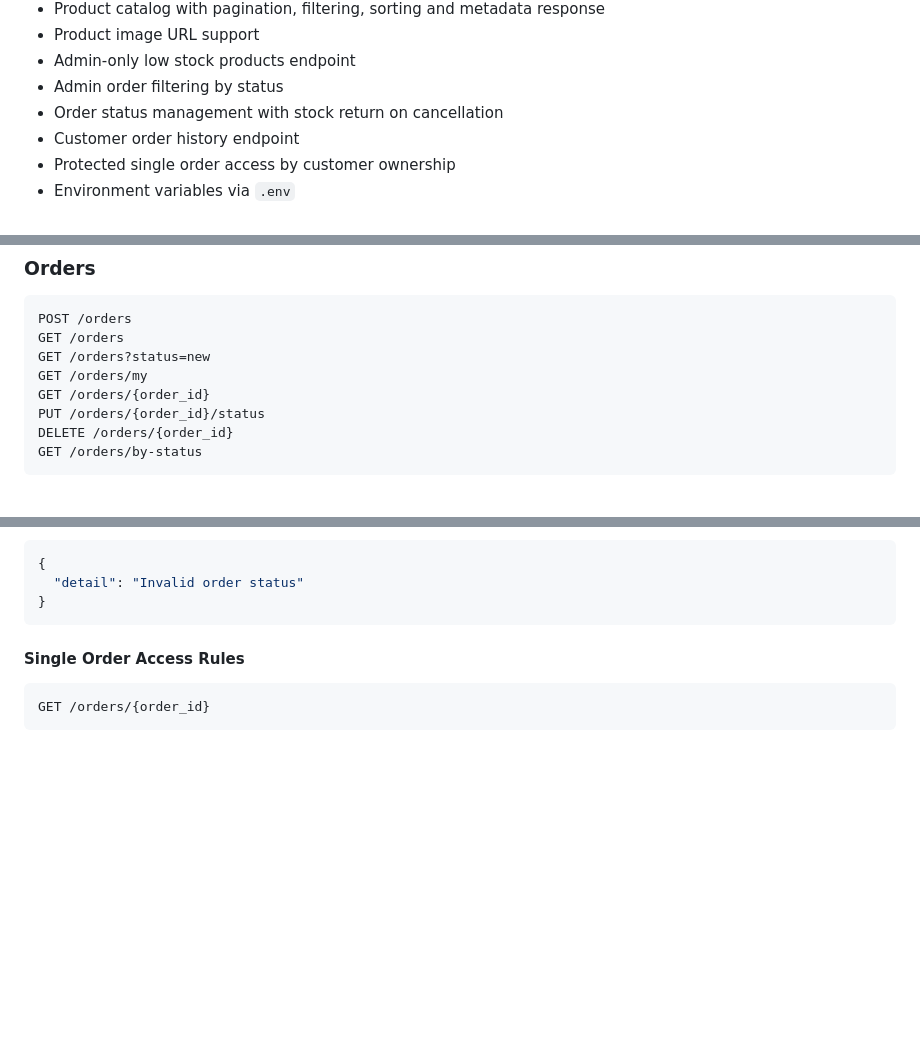
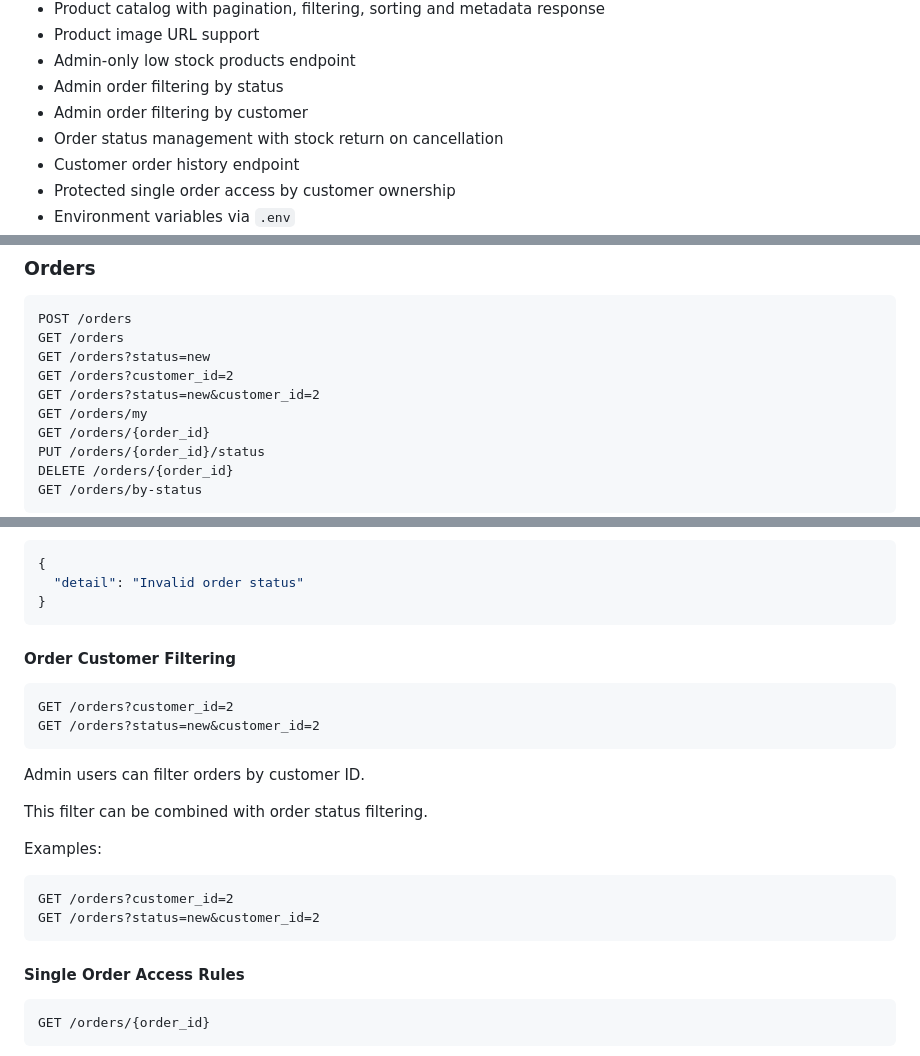
Before and after one commit to Pavlo-Stelmakh/online_shop, a Markdown page: README.md, 3 parts joined by grey strips. Rendered like a GitHub page; blank space fills up the shorter version.

Commit message:
Document order customer filtering

````diff
--- a/README.md
+++ b/README.md
@@ -20,6 +20,7 @@ The project demonstrates core backend functionality for an online store: product
 - Product image URL support
 - Admin-only low stock products endpoint
 - Admin order filtering by status
+- Admin order filtering by customer
 - Order status management with stock return on cancellation
 - Customer order history endpoint
 - Protected single order access by customer ownership
@@ -772,6 +773,8 @@ Example customer:
 POST /orders
 GET /orders
 GET /orders?status=new
+GET /orders?customer_id=2
+GET /orders?status=new&customer_id=2
 GET /orders/my
 GET /orders/{order_id}
 PUT /orders/{order_id}/status
@@ -805,6 +808,23 @@ Invalid status values return:
 {
   "detail": "Invalid order status"
 }
+```
+#### Order Customer Filtering
+
+```text
+GET /orders?customer_id=2
+GET /orders?status=new&customer_id=2
+```
+
+Admin users can filter orders by customer ID.
+
+This filter can be combined with order status filtering.
+
+Examples:
+
+```text
+GET /orders?customer_id=2
+GET /orders?status=new&customer_id=2
 ```
 
 #### Single Order Access Rules
````
